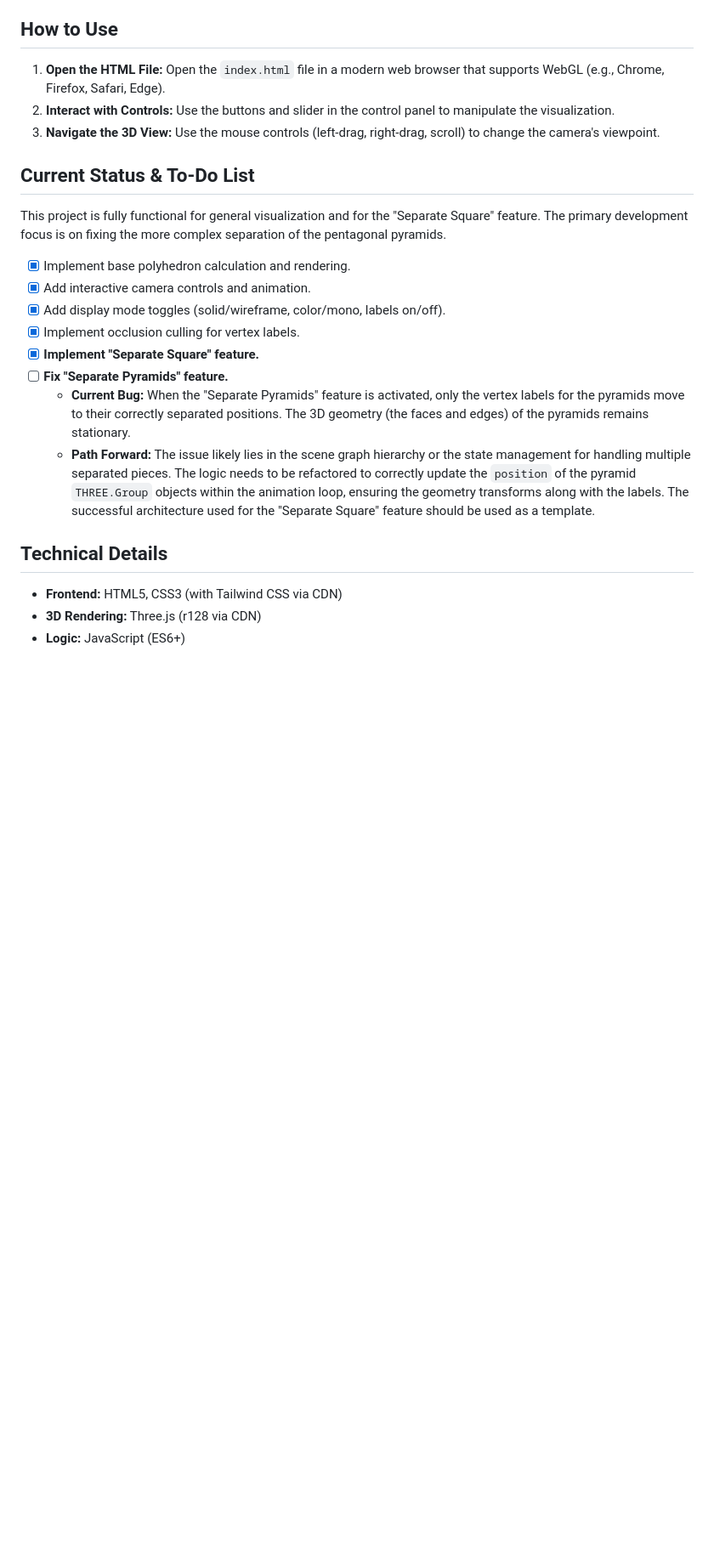
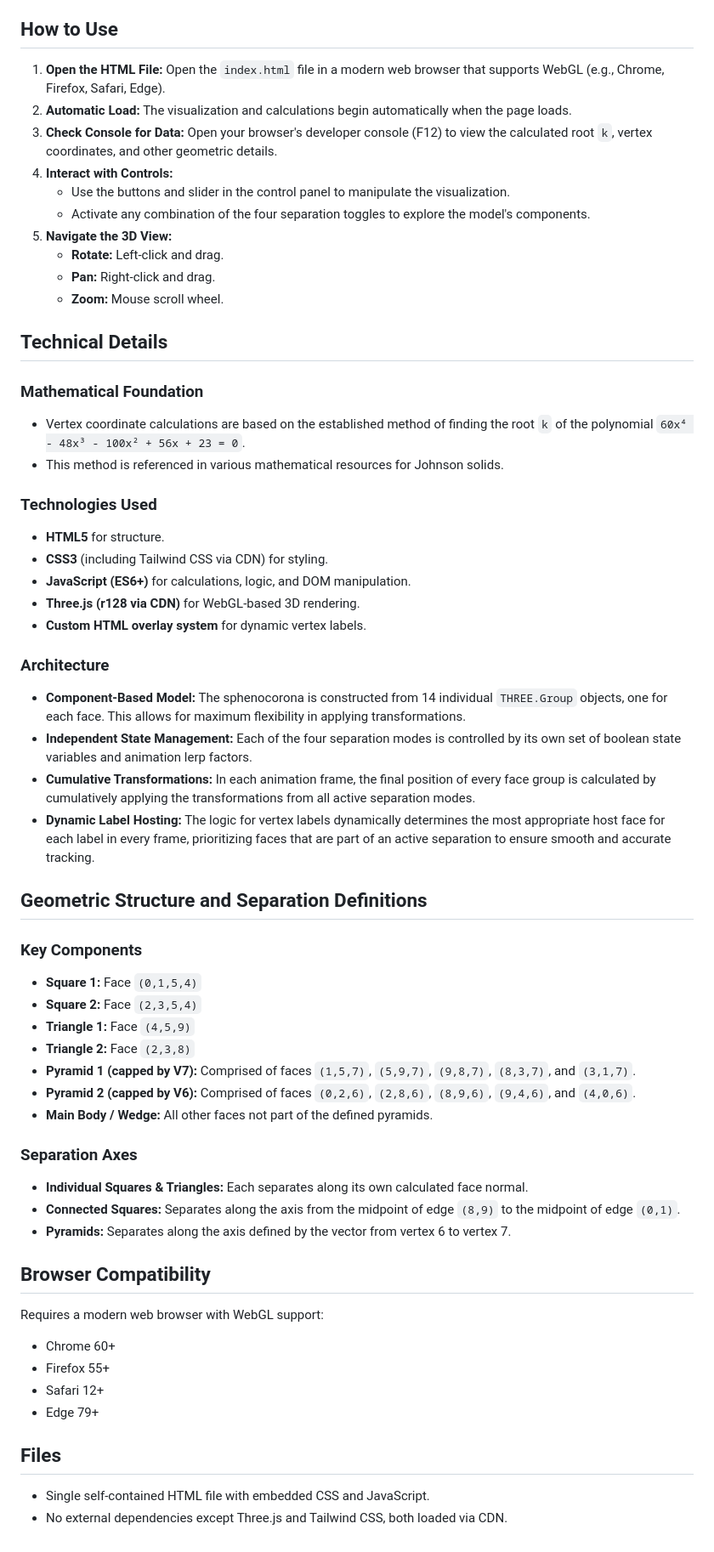
Before and after one commit to herma48852/SpinningSphenocorona, a Markdown page: README.md, the part around the change printed below. Shown: that part at 85% size. Rendered like a GitHub page; blank space fills up the shorter version.

```diff
--- a/README.md
+++ b/README.md
@@ -35,24 +51,61 @@ This tool calculates its geometric properties from the root of a polynomial and
 
 ## How to Use
 
-1.  **Open the HTML File:** Open the `index.html` file in a modern web browser that supports WebGL (e.g., Chrome, Firefox, Safari, Edge).
-2.  **Interact with Controls:** Use the buttons and slider in the control panel to manipulate the visualization.
-3.  **Navigate the 3D View:** Use the mouse controls (left-drag, right-drag, scroll) to change the camera's viewpoint.
-
-## Current Status & To-Do List
-
-This project is fully functional for general visualization and for the "Separate Square" feature. The primary development focus is on fixing the more complex separation of the pentagonal pyramids.
-
-- [x] Implement base polyhedron calculation and rendering.
-- [x] Add interactive camera controls and animation.
-- [x] Add display mode toggles (solid/wireframe, color/mono, labels on/off).
-- [x] Implement occlusion culling for vertex labels.
-- [x] **Implement "Separate Square" feature.**
-- [ ] **Fix "Separate Pyramids" feature.**
-    -   **Current Bug:** When the "Separate Pyramids" feature is activated, only the vertex labels for the pyramids move to their correctly separated positions. The 3D geometry (the faces and edges) of the pyramids remains stationary.
-    -   **Path Forward:** The issue likely lies in the scene graph hierarchy or the state management for handling multiple separated pieces. The logic needs to be refactored to correctly update the `position` of the pyramid `THREE.Group` objects within the animation loop, ensuring the geometry transforms along with the labels. The successful architecture used for the "Separate Square" feature should be used as a template.
+1. **Open the HTML File:** Open the `index.html` file in a modern web browser that supports WebGL (e.g., Chrome, Firefox, Safari, Edge).
+2. **Automatic Load:** The visualization and calculations begin automatically when the page loads.
+3. **Check Console for Data:** Open your browser's developer console (F12) to view the calculated root `k`, vertex coordinates, and other geometric details.
+4. **Interact with Controls:**
+   * Use the buttons and slider in the control panel to manipulate the visualization.
+   * Activate any combination of the four separation toggles to explore the model's components.
+5. **Navigate the 3D View:**
+   * **Rotate:** Left-click and drag.
+   * **Pan:** Right-click and drag.
+   * **Zoom:** Mouse scroll wheel.
 
 ## Technical Details
-* **Frontend:** HTML5, CSS3 (with Tailwind CSS via CDN)
-* **3D Rendering:** Three.js (r128 via CDN)
-* **Logic:** JavaScript (ES6+)
+
+### **Mathematical Foundation**
+* Vertex coordinate calculations are based on the established method of finding the root `k` of the polynomial `60x⁴ - 48x³ - 100x² + 56x + 23 = 0`.
+* This method is referenced in various mathematical resources for Johnson solids.
+
+### **Technologies Used**
+* **HTML5** for structure.
+* **CSS3** (including Tailwind CSS via CDN) for styling.
+* **JavaScript (ES6+)** for calculations, logic, and DOM manipulation.
+* **Three.js (r128 via CDN)** for WebGL-based 3D rendering.
+* **Custom HTML overlay system** for dynamic vertex labels.
+
+### **Architecture**
+* **Component-Based Model:** The sphenocorona is constructed from 14 individual `THREE.Group` objects, one for each face. This allows for maximum flexibility in applying transformations.
+* **Independent State Management:** Each of the four separation modes is controlled by its own set of boolean state variables and animation lerp factors.
+* **Cumulative Transformations:** In each animation frame, the final position of every face group is calculated by cumulatively applying the transformations from all active separation modes.
+* **Dynamic Label Hosting:** The logic for vertex labels dynamically determines the most appropriate host face for each label in every frame, prioritizing faces that are part of an active separation to ensure smooth and accurate tracking.
+
+## Geometric Structure and Separation Definitions
+
+### **Key Components**
+* **Square 1:** Face `(0,1,5,4)`
+* **Square 2:** Face `(2,3,5,4)`
+* **Triangle 1:** Face `(4,5,9)`
+* **Triangle 2:** Face `(2,3,8)`
+* **Pyramid 1 (capped by V7):** Comprised of faces `(1,5,7)`, `(5,9,7)`, `(9,8,7)`, `(8,3,7)`, and `(3,1,7)`.
+* **Pyramid 2 (capped by V6):** Comprised of faces `(0,2,6)`, `(2,8,6)`, `(8,9,6)`, `(9,4,6)`, and `(4,0,6)`.
+* **Main Body / Wedge:** All other faces not part of the defined pyramids.
+
+### **Separation Axes**
+* **Individual Squares & Triangles:** Each separates along its own calculated face normal.
+* **Connected Squares:** Separates along the axis from the midpoint of edge `(8,9)` to the midpoint of edge `(0,1)`.
+* **Pyramids:** Separates along the axis defined by the vector from vertex 6 to vertex 7.
+
+## Browser Compatibility
+
+Requires a modern web browser with WebGL support:
+* Chrome 60+
+* Firefox 55+
+* Safari 12+
+* Edge 79+
+
+## Files
+
+* Single self-contained HTML file with embedded CSS and JavaScript.
+* No external dependencies except Three.js and Tailwind CSS, both loaded via CDN.
```
Also changed, not shown: other parts of README.md (+35 -19 lines).
